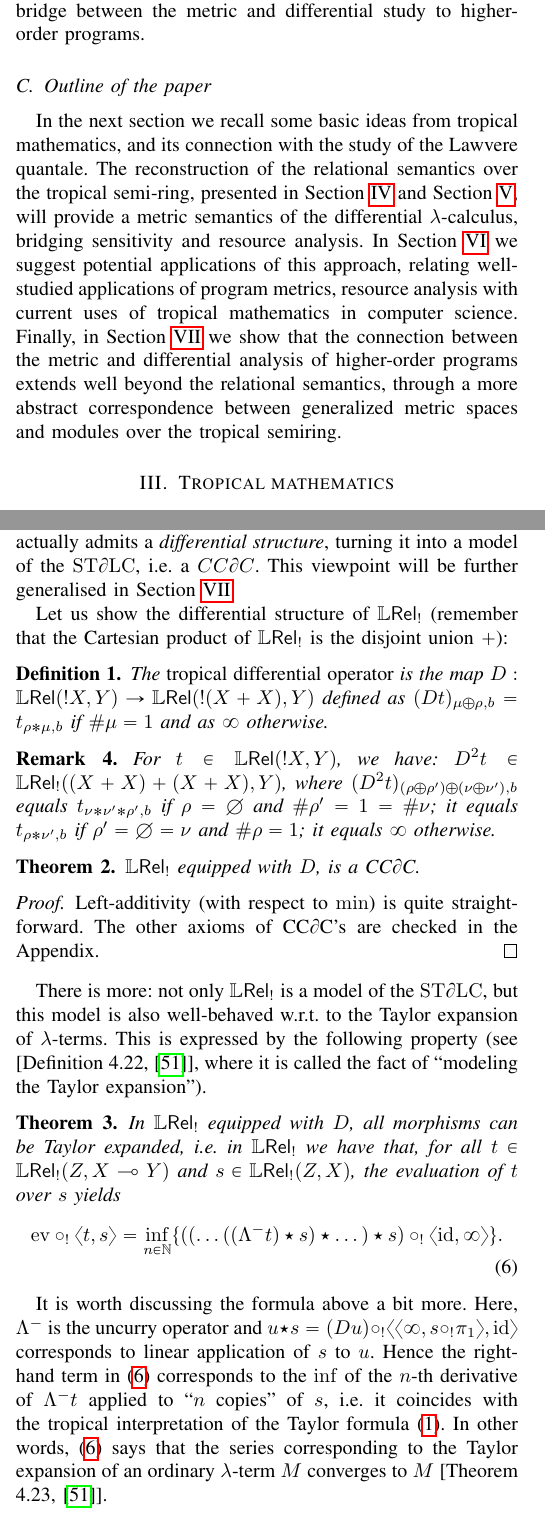
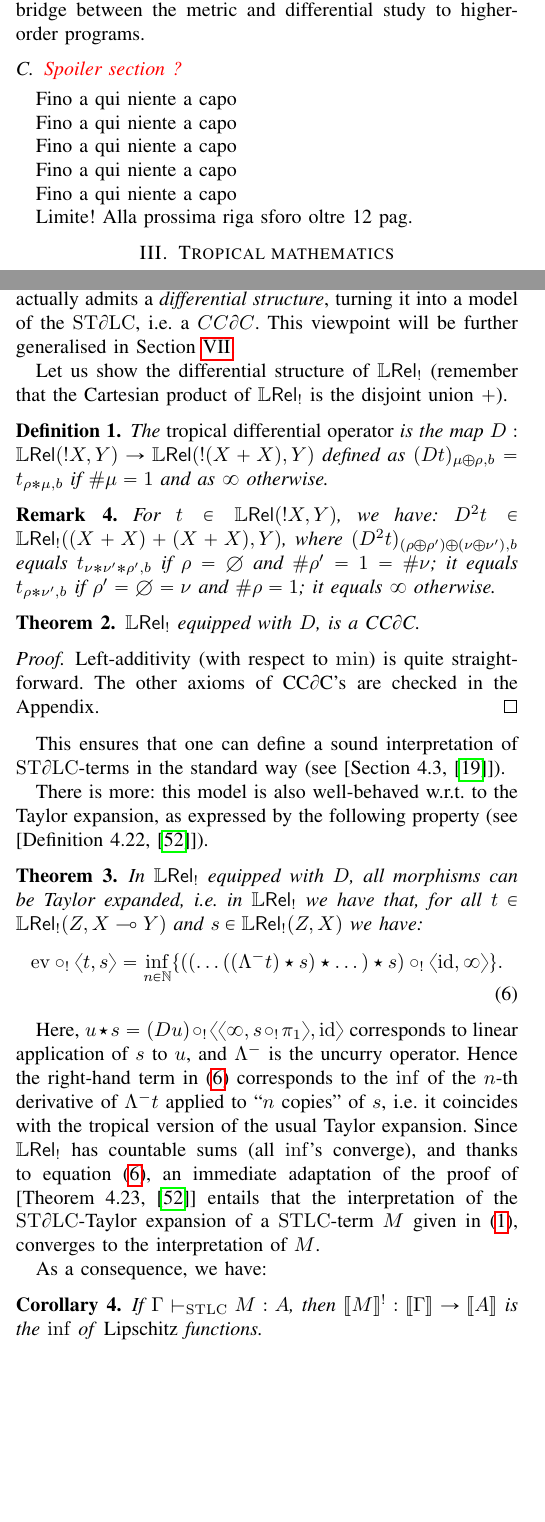
Before and after one commit to heighteight/tropical, a LaTeX paper (main.tex, which reads section2.tex, section3C.tex): two parts of the columns of pages 3 and 5 of 44, joined at a grey line, cut so that both start at the same text, the shorter picture padded with empty space. Compiled offline with pdfLaTeX; a missing font is replaced by an installed copy or a similar font; a LaTeX package or settings file that is missing is left out.

Commit message:
Commit notturno sonnolento

```diff
--- a/section2.tex
+++ b/section2.tex
@@ -92,14 +92,26 @@ Our question can thus be reformulated as follows: can we make the relational sem
 % $\Der[\sum_{n}a_{n}x^{n}]=\sum_{n}\Der[a_{n}x^{n}]$ and $\Der[a_{0}x^{0}]=0$ and $\Der[a_{n+1}x^{n+1}]= (n+1)a_{n+1}x^{n}$, so that power series can be Taylor expanded.
 
 
-\subsection{Outline of the paper}
+\subsection{{\color{red}Spoiler section ?}}%Outline of the paper}
 
-In the next section we recall some basic ideas from tropical mathematics, and its connection with the study of the Lawvere quantale.
+Fino a qui niente a capo
+
+Fino a qui niente a capo
+
+Fino a qui niente a capo
+
+Fino a qui niente a capo
+
+Fino a qui niente a capo
+
+Limite! Alla prossima riga sforo oltre 12 pag.
+
+
+%In the next section we recall some basic ideas from tropical mathematics, and its connection with the study of the Lawvere quantale.
 %Since polynomials correspond to piecewise linear (hence Lipschitz) functions in tropical mathematics,
-The reconstruction of the relational semantics over the tropical semi-ring, presented in Section \ref{section3} and Section \ref{section4}, will provide a metric semantics of the differential $\lambda$-calculus, bridging sensitivity and resource analysis.
-In Section \ref{section5} we suggest potential applications of this approach, relating well-studied applications of program metrics, resource analysis with current uses of tropical mathematics in computer science.
-Finally, in Section \ref{section6} we show that the connection between the metric and differential analysis of higher-order programs extends well beyond the relational semantics, through a more abstract correspondence between
-{generalized metric spaces} and modules over the tropical semiring.
+%The reconstruction of the relational semantics over the tropical semi-ring, presented in Section \ref{section3} and Section \ref{section4}, will provide a metric semantics of the differential $\lambda$-calculus, bridging sensitivity and resource analysis.
+%In Section \ref{section5} we suggest potential applications of this approach, relating well-studied applications of program metrics, resource analysis with current uses of tropical mathematics in computer science.
+%Finally, in Section \ref{section6} we show that the connection between the metric and differential analysis of higher-order programs extends well beyond the relational semantics, through a more abstract correspondence between {generalized metric spaces} and modules over the tropical semiring.
 
 
 
--- a/section3C.tex
+++ b/section3C.tex
@@ -11,7 +11,7 @@ will be further generalised in Section \ref{section6}.
 %
 %2) $\C C$ is equipped with a differential operator map $D:\HOM{\C C}{X}{Y}\to \HOM{\C C}{X\times X}{Y}$ (here $\times$ is the Cartesian product of $\C C$) satisfying $8$ axioms, called D1, ..., D7, D-curry.
 
-Let us show the differential structure of $\LREL_!$ (remember that the Cartesian product of $\LREL_!$ is the disjoint union $+$):
+Let us show the differential structure of $\LREL_!$ (remember that the Cartesian product of $\LREL_!$ is the disjoint union $+$).
 
 \begin{definition}
  The \emph{tropical differential operator} is the map $D:\HOM{\LREL}{!X}{Y}\to \HOM{\LREL}{!(X+X)}{Y}$ defined as $(Dt)_{\mu\oplus\rho,b}=t_{\rho*\mu,b}$ if $\#\mu=1$ and as $\infty$ otherwise.
@@ -30,25 +30,34 @@ For $t\in\HOM{\LREL}{!X}{Y}$, we have:
  The other axioms of CC$\partial$C's are checked in the Appendix.
 \end{proof}
 
-There is more: not only $\LREL_!$ is a model of the $\STDLC$, but this model is also well-behaved w.r.t.\ to the Taylor expansion of $\lam$-terms.
-This is expressed by the following property (see [Definition 4.22, \cite{Manzo2012}], where it is called the fact of ``modeling the Taylor expansion'').
+This ensures that one can define a sound interpretation of $\STDLC$-terms in the standard way (see [Section 4.3, \cite{Manzo2010}]).
+
+There is more: this model is also well-behaved w.r.t.\ to the Taylor expansion, as expressed by the following property (see [Definition 4.22, \cite{Manzo2012}]%, where it is called the fact of ``modeling the Taylor expansion''
+).
 
 \begin{theorem}\label{thm:modelsTaylor}
  In $\LREL_!$ equipped with $D$, all morphisms can be Taylor expanded, i.e.\ in $\LREL_!$ we have that, for all
-$t\in\HOM{\LREL_!}{Z}{X\multimap Y}$ and $s\in\HOM{\LREL_!}{Z}{X}$, the evaluation of $t$ over $s$ yields
+$t\in\HOM{\LREL_!}{Z}{X\multimap Y}$ and $s\in\HOM{\LREL_!}{Z}{X}$ we have:%, the evaluation of $t$ over $s$ yields
  \begin{align}\label{eq:taylorcat}
   \RM{ev}\circ_!\langle t,s\rangle =
   \inf\limits_{n\in\N}
   \set{((\dots((\Lambda^- t)\star s)\star \dots)\star s)\circ_! \langle \RM{id},\infty \rangle}.
  \end{align}
  \end{theorem}
-It is worth discussing the formula above a bit more.
-Here, $\Lambda^-$
+%It is worth discussing the formula above a bit more.
+Here,
 %:\HOM{\LREL}{!Z}{X\multimap Y}\to \HOM{\LREL}{!(Z+X)}{Y}$
- is the uncurry operator and
 %$\star:\HOM{\LREL}{!(Z+X)}{Y}\times\HOM{\LREL}{!Z}{X}\to \HOM{\LREL}{!(Z+X)}{Y}$ is defined as
-$u\star s= (Du)\circ_{!} \langle \langle  \infty, s\circ_{!} \pi_{1}\rangle,\mathrm{id}\rangle$ corresponds to linear application of $s$ to $u$. Hence the right-hand term in \eqref{eq:taylorcat} corresponds to the $\inf$ of the $n$-th derivative of $\Lambda^{-}t$ applied to ``$n$ copies'' of $s$,  i.e.~it coincides with the tropical interpretation of the Taylor formula \eqref{eq:taylor}.
-In other words, \eqref{eq:taylorcat} says that the series corresponding to the Taylor expansion of an ordinary $\lam$-term $M$ converges to $M$ [Theorem 4.23, \cite{Manzo2012}].
+$u\star s= (Du)\circ_{!} \langle \langle  \infty, s\circ_{!} \pi_{1}\rangle,\mathrm{id}\rangle$ corresponds to linear application of $s$ to $u$, and $\Lambda^-$ is the uncurry operator.
+Hence the right-hand term in \eqref{eq:taylorcat} corresponds to the $\inf$ of the $n$-th derivative of $\Lambda^{-}t$ applied to ``$n$ copies'' of $s$,  i.e.~it coincides with the tropical %interpretation of the
+version of the usual Taylor expansion.
+Since $\LREL_!$ has countable sums (all $\inf$'s converge), and thanks to equation \eqref{eq:taylorcat}, an immediate adaptation of the proof of [Theorem 4.23, \cite{Manzo2012}] entails that the interpretation of the $\STDLC$-Taylor expansion of a $\STLC$-term $M$ given in \eqref{eq:taylor}, converges to the interpretation of $M$.
+
+As a consequence, we have:
+
+\begin{corollary}\label{thm:M=infLip}
+ If $\Gamma \vdash_{\STLC}M:A$, then $\model M^!: \model\Gamma \to \model A$ is the $\inf$ of \emph{Lipschitz} functions.
+\end{corollary}
 
 %
 % corresponding to the syntactical \emph{differential substitution} of $\STDLC$.
```
Also changed, not shown: section1.tex (+6 -5 lines), section4.tex (+2 -2 lines).
